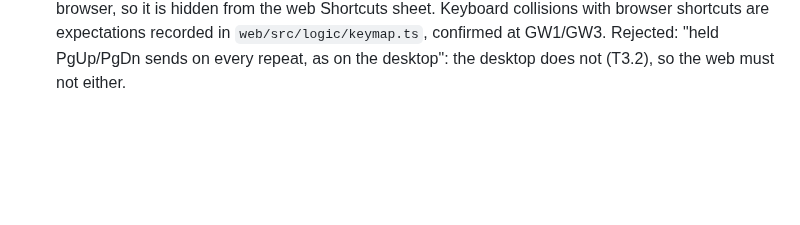
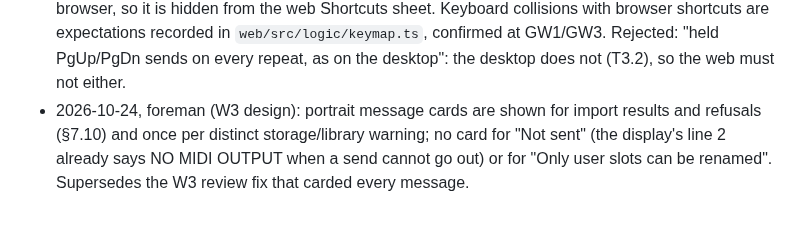
Before and after one commit to MarcAstr0/d05-patch-switcher, a Markdown page: docs/PLAN.md, the part around the change. Rendered like a GitHub page; blank space fills up the shorter version.

Commit message:
W3: portrait message-card policy (Decisions log)
Co-Authored-By: Claude Opus 5.5 <noreply@anthropic.com>
Claude-Session: https://claude.ai/code/session_01PmMPFn9YkMhejJthkLs85Q

```diff
--- a/docs/PLAN.md
+++ b/docs/PLAN.md
@@ -143,3 +143,4 @@ detail is changed, a task is dropped, or a gate answer changes the plan.
 - 2026-10-24, foreman (W1 review): web storage now mirrors the desktop's safety: unreadable or un-sidelineable stored data blocks writes (`'unreadable'`, `'sidelineFailed'`), blocked storage falls back to memory with `persistent: false`, and an import into a blocked library is kept in memory only (never written over the stored data). Timestamp parsing matches Qt::ISODate; 10 timestamp cases and a duplicate user-name case were added to `data/test-vectors.json` and pass in both implementations.
 - 2026-10-24, owner: web design approved as is (DESIGN-WEB.md §15): phone display 20 columns; portrait pads 2 rows of 4; phone group strip P1 to P6 first; a tap on a phone list row sends and the search list stays open; Settings opens by itself when MIDI is first allowed and no port is saved; no logo.png on the web; no REFRESH in web Settings; the first-run hint names no shortcut.
 - 2026-10-24, foreman (W3 readings): Settings opens by itself only on the transition to MIDI granted with no saved port (a page that loads already granted shows `CHOOSE A PORT IN SETTINGS`); portrait gets a message card and a red NOT SAVED marker for storage problems; the import result reads `Imported <n> favourites, <m> names` plus skipped entries; on macOS `Cmd+,` stays with the browser, so it is hidden from the web Shortcuts sheet. Keyboard collisions with browser shortcuts are expectations recorded in `web/src/logic/keymap.ts`, confirmed at GW1/GW3. Rejected: "held PgUp/PgDn sends on every repeat, as on the desktop": the desktop does not (T3.2), so the web must not either.
+- 2026-10-24, foreman (W3 design): portrait message cards are shown for import results and refusals (§7.10) and once per distinct storage/library warning; no card for "Not sent" (the display's line 2 already says NO MIDI OUTPUT when a send cannot go out) or for "Only user slots can be renamed". Supersedes the W3 review fix that carded every message.
```
